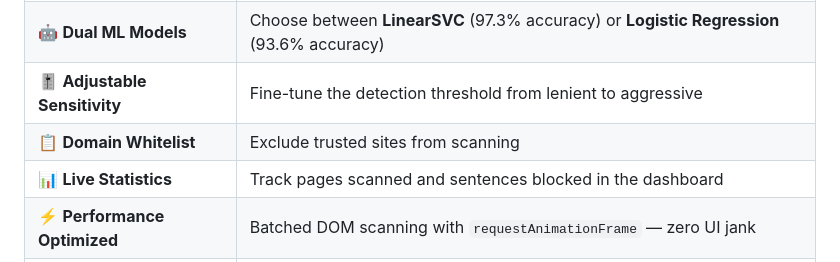
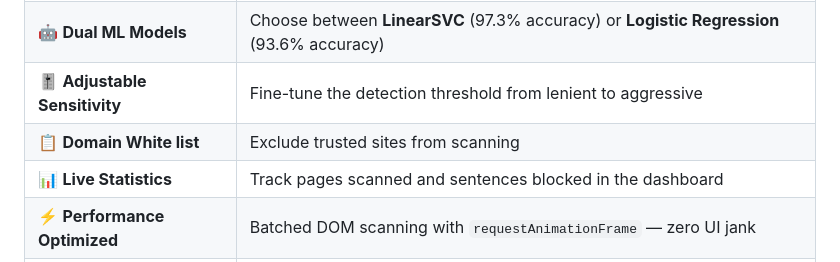
Before and after one commit to JatinAggarwal5320/Cyber-Bullying-Detection, a Markdown page: README.md, the part around the change. Rendered like a GitHub page.

```diff
--- a/README.md
+++ b/README.md
@@ -39,7 +39,7 @@
 | 🌫️ **Smart Blur Censoring** | Detected content is blurred with a smooth CSS filter — hover to reveal |
 | 🤖 **Dual ML Models** | Choose between **LinearSVC** (97.3% accuracy) or **Logistic Regression** (93.6% accuracy) |
 | 🎚️ **Adjustable Sensitivity** | Fine-tune the detection threshold from lenient to aggressive |
-| 📋 **Domain Whitelist** | Exclude trusted sites from scanning |
+| 📋 **Domain White list** | Exclude trusted sites from scanning |
 | 📊 **Live Statistics** | Track pages scanned and sentences blocked in the dashboard |
 | ⚡ **Performance Optimized** | Batched DOM scanning with `requestAnimationFrame` — zero UI jank |
 | 🔄 **Dynamic Content** | `MutationObserver` catches new content on social media feeds (Twitter, Reddit, etc.) |
```
